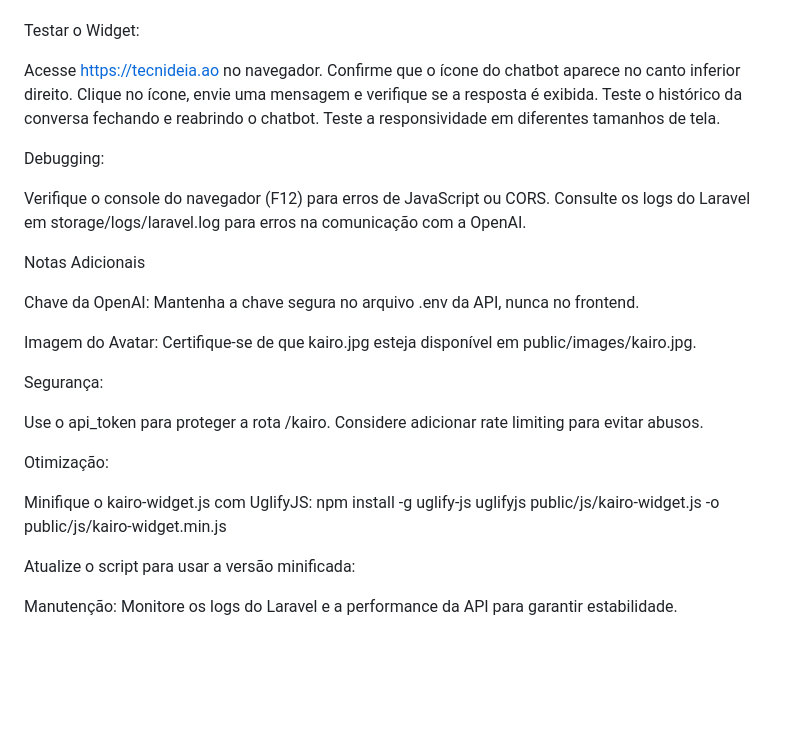
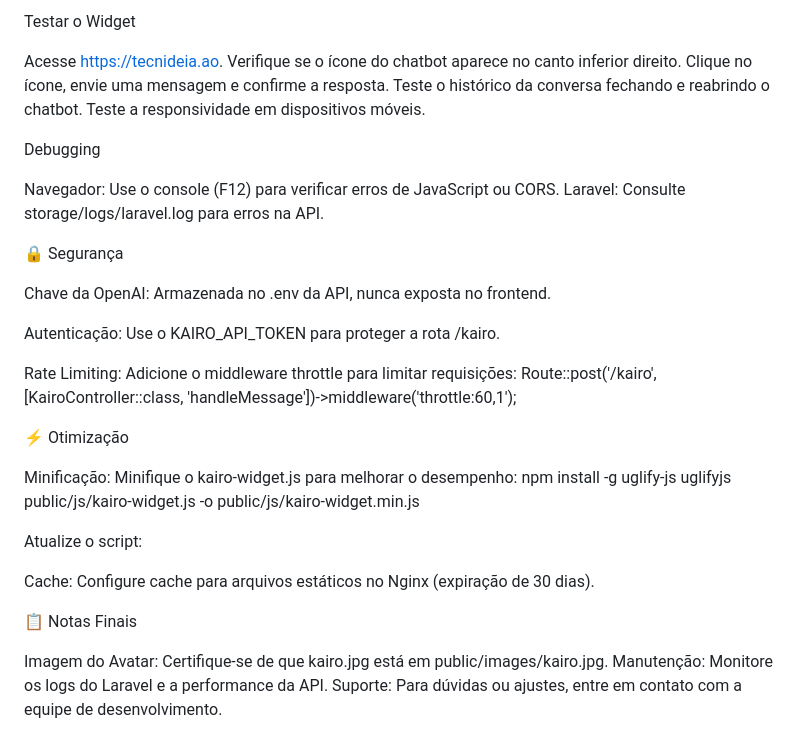
Before and after one commit to CoderVasco/kairo-api, a Markdown page: README.md, the part around one of its changes. Drawn GitHub-style; blank space fills up the shorter version.

```diff
--- a/README.md
+++ b/README.md
@@ -275,45 +253,47 @@ Verifique se a resposta contém a mensagem gerada pelo OpenAI.
 
 
+Testar o Widget
 
-Testar o Widget:
+Acesse https://tecnideia.ao.
+Verifique se o ícone do chatbot aparece no canto inferior direito.
+Clique no ícone, envie uma mensagem e confirme a resposta.
+Teste o histórico da conversa fechando e reabrindo o chatbot.
+Teste a responsividade em dispositivos móveis.
 
-Acesse https://tecnideia.ao no navegador.
-Confirme que o ícone do chatbot aparece no canto inferior direito.
-Clique no ícone, envie uma mensagem e verifique se a resposta é exibida.
-Teste o histórico da conversa fechando e reabrindo o chatbot.
-Teste a responsividade em diferentes tamanhos de tela.
+Debugging
+
+Navegador: Use o console (F12) para verificar erros de JavaScript ou CORS.
+Laravel: Consulte storage/logs/laravel.log para erros na API.
 
 
-Debugging:
+🔒 Segurança
 
-Verifique o console do navegador (F12) para erros de JavaScript ou CORS.
-Consulte os logs do Laravel em storage/logs/laravel.log para erros na comunicação com a OpenAI.
+Chave da OpenAI: Armazenada no .env da API, nunca exposta no frontend.
 
+Autenticação: Use o KAIRO_API_TOKEN para proteger a rota /kairo.
 
-
-Notas Adicionais
-
-Chave da OpenAI: Mantenha a chave segura no arquivo .env da API, nunca no frontend.
-
-Imagem do Avatar: Certifique-se de que kairo.jpg esteja disponível em public/images/kairo.jpg.
-
-Segurança:
-
-Use o api_token para proteger a rota /kairo.
-Considere adicionar rate limiting para evitar abusos.
-
-
-Otimização:
-
-Minifique o kairo-widget.js com UglifyJS:
-npm install -g uglify-js
-uglifyjs public/js/kairo-widget.js -o public/js/kairo-widget.min.js
-
-
-Atualize o script para usar a versão minificada:
-<script src="https://kairo.teconectapi.it.ao/js/kairo-widget.min.js" async></script>
+Rate Limiting: Adicione o middleware throttle para limitar requisições:
+Route::post('/kairo', [KairoController::class, 'handleMessage'])->middleware('throttle:60,1');
 
 
 
 
-Manutenção: Monitore os logs do Laravel e a performance da API para garantir estabilidade.
+⚡ Otimização
+
+Minificação: Minifique o kairo-widget.js para melhorar o desempenho:
+npm install -g uglify-js
+uglifyjs public/js/kairo-widget.js -o public/js/kairo-widget.min.js
+
+Atualize o script:
+<script src="https://kairo.teconectapi.it.ao/js/kairo-widget.min.js" async></script>
+
+
+Cache: Configure cache para arquivos estáticos no Nginx (expiração de 30 dias).
+
+
+
+📋 Notas Finais
+
+Imagem do Avatar: Certifique-se de que kairo.jpg está em public/images/kairo.jpg.
+Manutenção: Monitore os logs do Laravel e a performance da API.
+Suporte: Para dúvidas ou ajustes, entre em contato com a equipe de desenvolvimento.
```
Also changed, not shown: other parts of README.md (+168 -190 lines).
